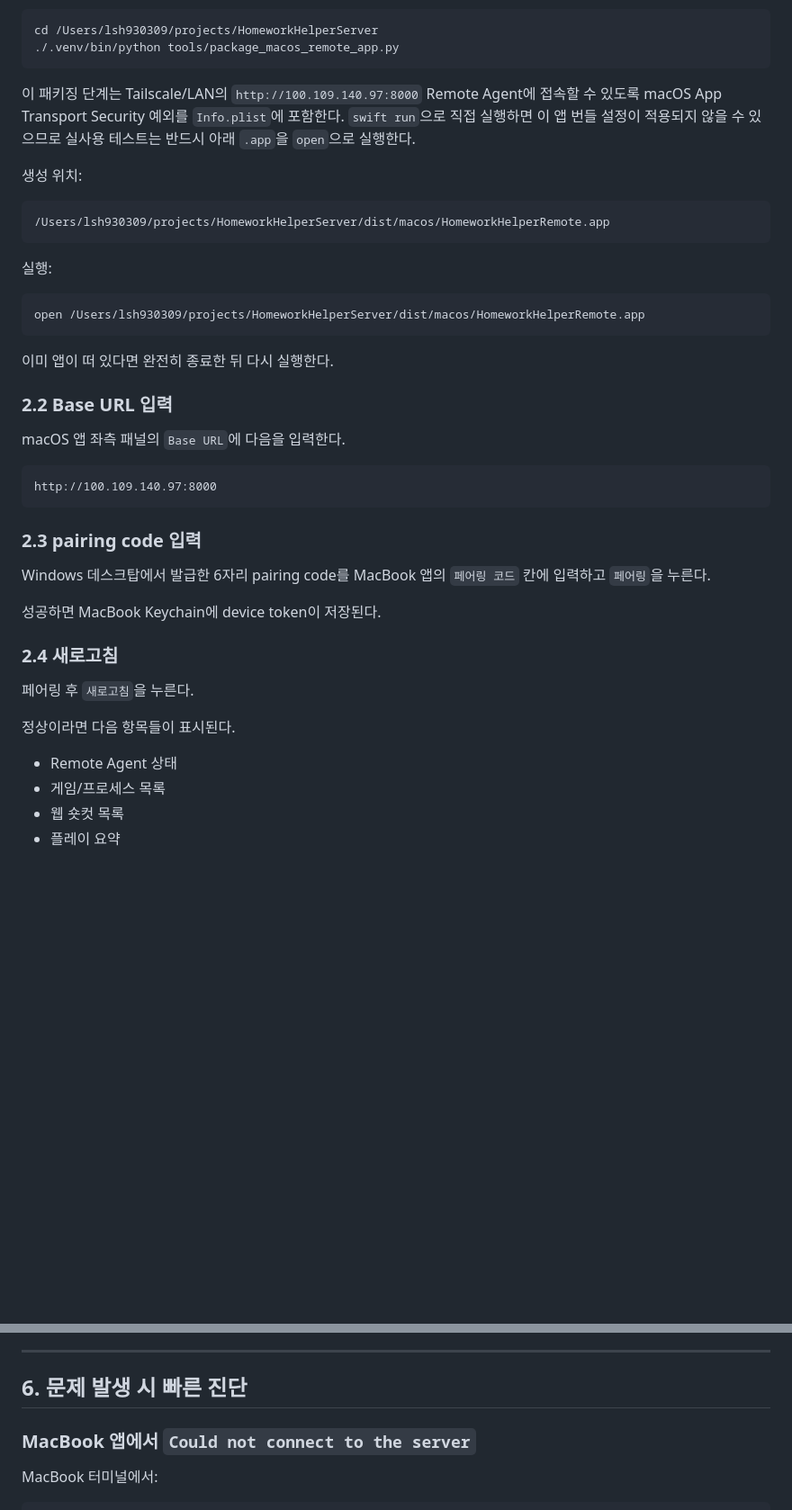
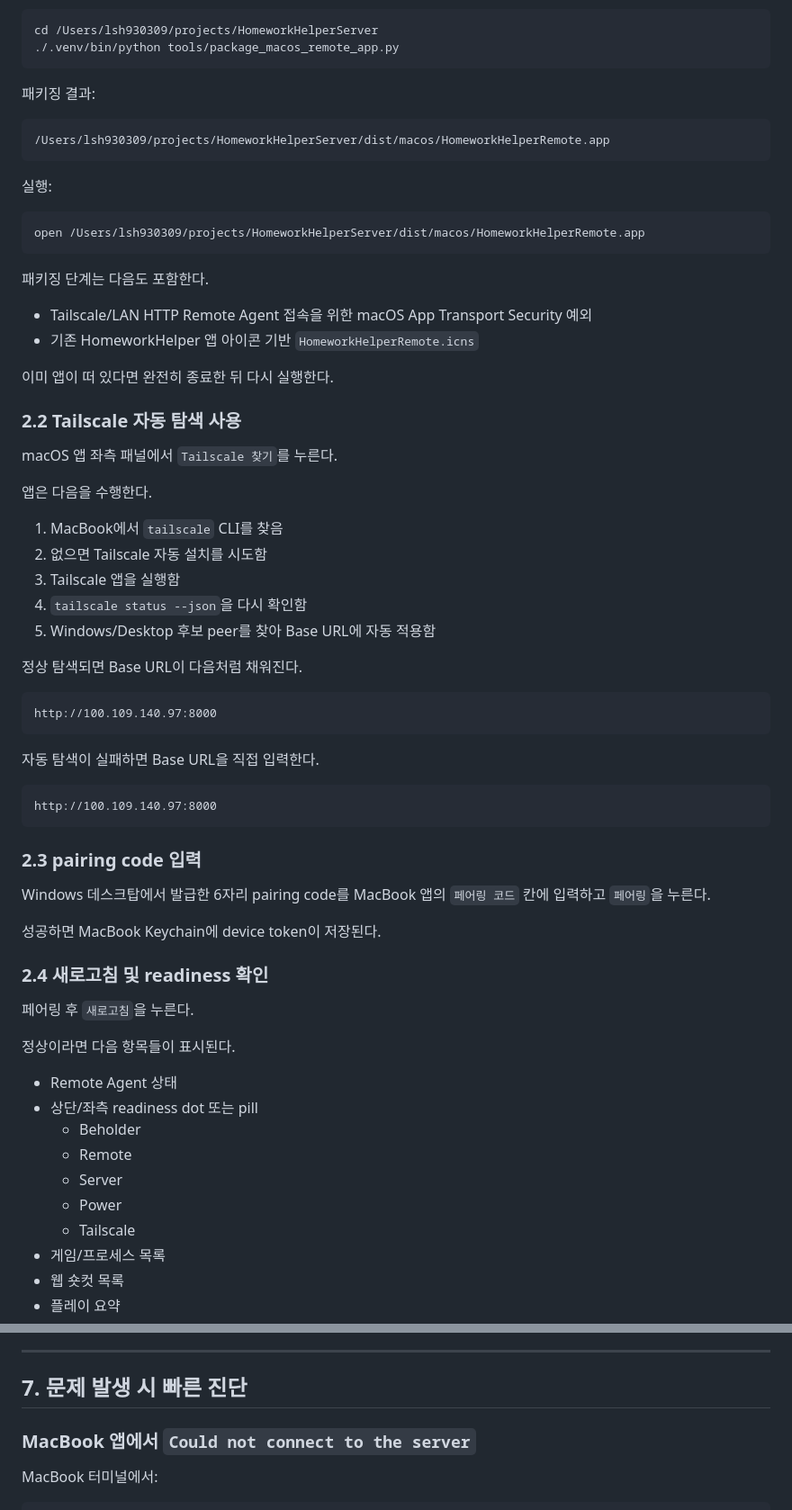
Before and after one commit to lsh930309/HomeworkHelperServer, a Markdown page: macos-remote-client-test-tutorial.md, 2 parts joined by grey strips. Shown at 90% size. Rendered like a GitHub page; blank space fills up the shorter version.

````diff
--- a/macos-remote-client-test-tutorial.md
+++ b/macos-remote-client-test-tutorial.md
@@ -84,9 +136,7 @@ cd /Users/lsh930309/projects/HomeworkHelperServer
 ./.venv/bin/python tools/package_macos_remote_app.py
 ```
 
-이 패키징 단계는 Tailscale/LAN의 `http://100.109.140.97:8000` Remote Agent에 접속할 수 있도록 macOS App Transport Security 예외를 `Info.plist`에 포함한다. `swift run`으로 직접 실행하면 이 앱 번들 설정이 적용되지 않을 수 있으므로 실사용 테스트는 반드시 아래 `.app`을 `open`으로 실행한다.
-
-생성 위치:
+패키징 결과:
 
 ```text
 /Users/lsh930309/projects/HomeworkHelperServer/dist/macos/HomeworkHelperRemote.app
@@ -98,11 +148,32 @@ cd /Users/lsh930309/projects/HomeworkHelperServer
 open /Users/lsh930309/projects/HomeworkHelperServer/dist/macos/HomeworkHelperRemote.app
 ```
 
+패키징 단계는 다음도 포함한다.
+
+- Tailscale/LAN HTTP Remote Agent 접속을 위한 macOS App Transport Security 예외
+- 기존 HomeworkHelper 앱 아이콘 기반 `HomeworkHelperRemote.icns`
+
 이미 앱이 떠 있다면 완전히 종료한 뒤 다시 실행한다.
 
-### 2.2 Base URL 입력
+### 2.2 Tailscale 자동 탐색 사용
 
-macOS 앱 좌측 패널의 `Base URL`에 다음을 입력한다.
+macOS 앱 좌측 패널에서 `Tailscale 찾기`를 누른다.
+
+앱은 다음을 수행한다.
+
+1. MacBook에서 `tailscale` CLI를 찾음
+2. 없으면 Tailscale 자동 설치를 시도함
+3. Tailscale 앱을 실행함
+4. `tailscale status --json`을 다시 확인함
+5. Windows/Desktop 후보 peer를 찾아 Base URL에 자동 적용함
+
+정상 탐색되면 Base URL이 다음처럼 채워진다.
+
+```text
+http://100.109.140.97:8000
+```
+
+자동 탐색이 실패하면 Base URL을 직접 입력한다.
 
 ```text
 http://100.109.140.97:8000
@@ -114,13 +185,19 @@ Windows 데스크탑에서 발급한 6자리 pairing code를 MacBook 앱의 `페
 
 성공하면 MacBook Keychain에 device token이 저장된다.
 
-### 2.4 새로고침
+### 2.4 새로고침 및 readiness 확인
 
 페어링 후 `새로고침`을 누른다.
 
 정상이라면 다음 항목들이 표시된다.
 
 - Remote Agent 상태
+- 상단/좌측 readiness dot 또는 pill
+  - Beholder
+  - Remote
+  - Server
+  - Power
+  - Tailscale
 - 게임/프로세스 목록
 - 웹 숏컷 목록
 - 플레이 요약
@@ -180,7 +300,7 @@ MacBook:
 
 ---
 
-## 6. 문제 발생 시 빠른 진단
+## 7. 문제 발생 시 빠른 진단
 
 ### MacBook 앱에서 `Could not connect to the server`
 
````
Also changed, not shown: other parts of macos-remote-client-test-tutorial.md (+120 -17 lines).
